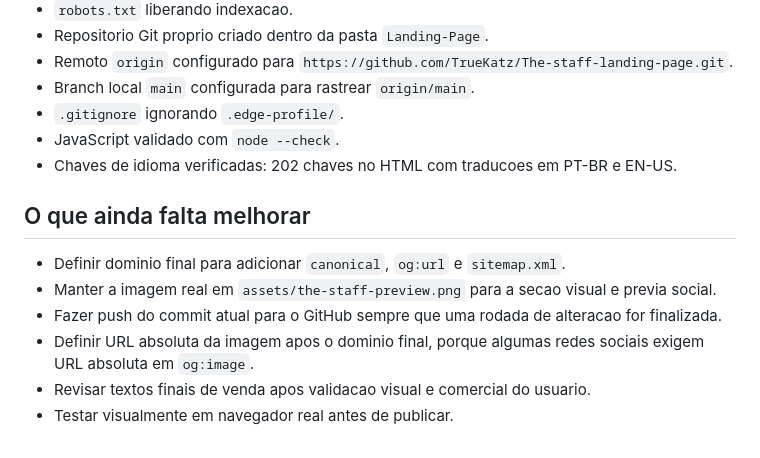
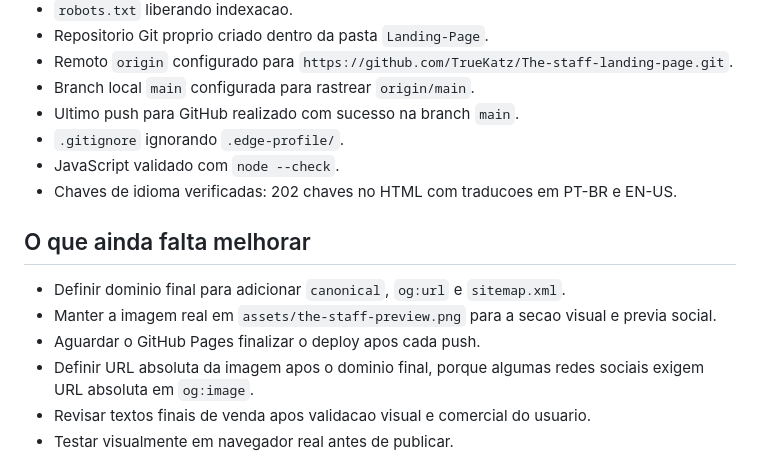
Before and after one commit to TrueKatz/The-staff-landing-page, a Markdown page: PROJECT_STATUS.MD, the part around the change. Drawn GitHub-style.

```diff
--- a/PROJECT_STATUS.MD
+++ b/PROJECT_STATUS.MD
@@ -41,6 +41,7 @@ Landing page estatica do The Staff com planos, CTAs, SEO reforcado, galeria de p
 - Repositorio Git proprio criado dentro da pasta `Landing-Page`.
 - Remoto `origin` configurado para `https://github.com/TrueKatz/The-staff-landing-page.git`.
 - Branch local `main` configurada para rastrear `origin/main`.
+- Ultimo push para GitHub realizado com sucesso na branch `main`.
 - `.gitignore` ignorando `.edge-profile/`.
 - JavaScript validado com `node --check`.
 - Chaves de idioma verificadas: 202 chaves no HTML com traducoes em PT-BR e EN-US.
@@ -49,7 +50,7 @@ Landing page estatica do The Staff com planos, CTAs, SEO reforcado, galeria de p
 
 - Definir dominio final para adicionar `canonical`, `og:url` e `sitemap.xml`.
 - Manter a imagem real em `assets/the-staff-preview.png` para a secao visual e previa social.
-- Fazer push do commit atual para o GitHub sempre que uma rodada de alteracao for finalizada.
+- Aguardar o GitHub Pages finalizar o deploy apos cada push.
 - Definir URL absoluta da imagem apos o dominio final, porque algumas redes sociais exigem URL absoluta em `og:image`.
 - Revisar textos finais de venda apos validacao visual e comercial do usuario.
 - Testar visualmente em navegador real antes de publicar.
```
Also changed, not shown: PROJECT_PROCESS.MD (+3 -0 lines).
